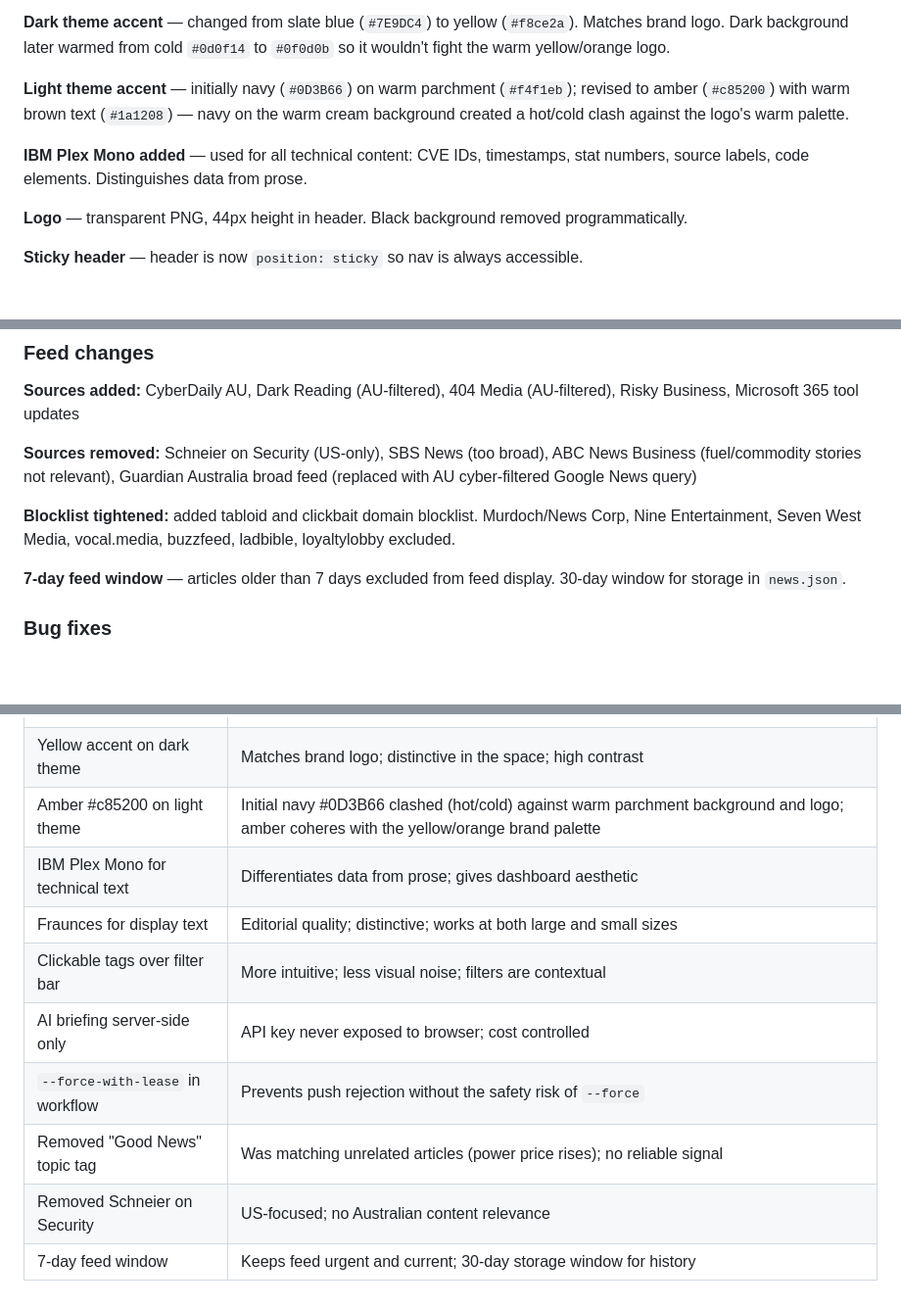
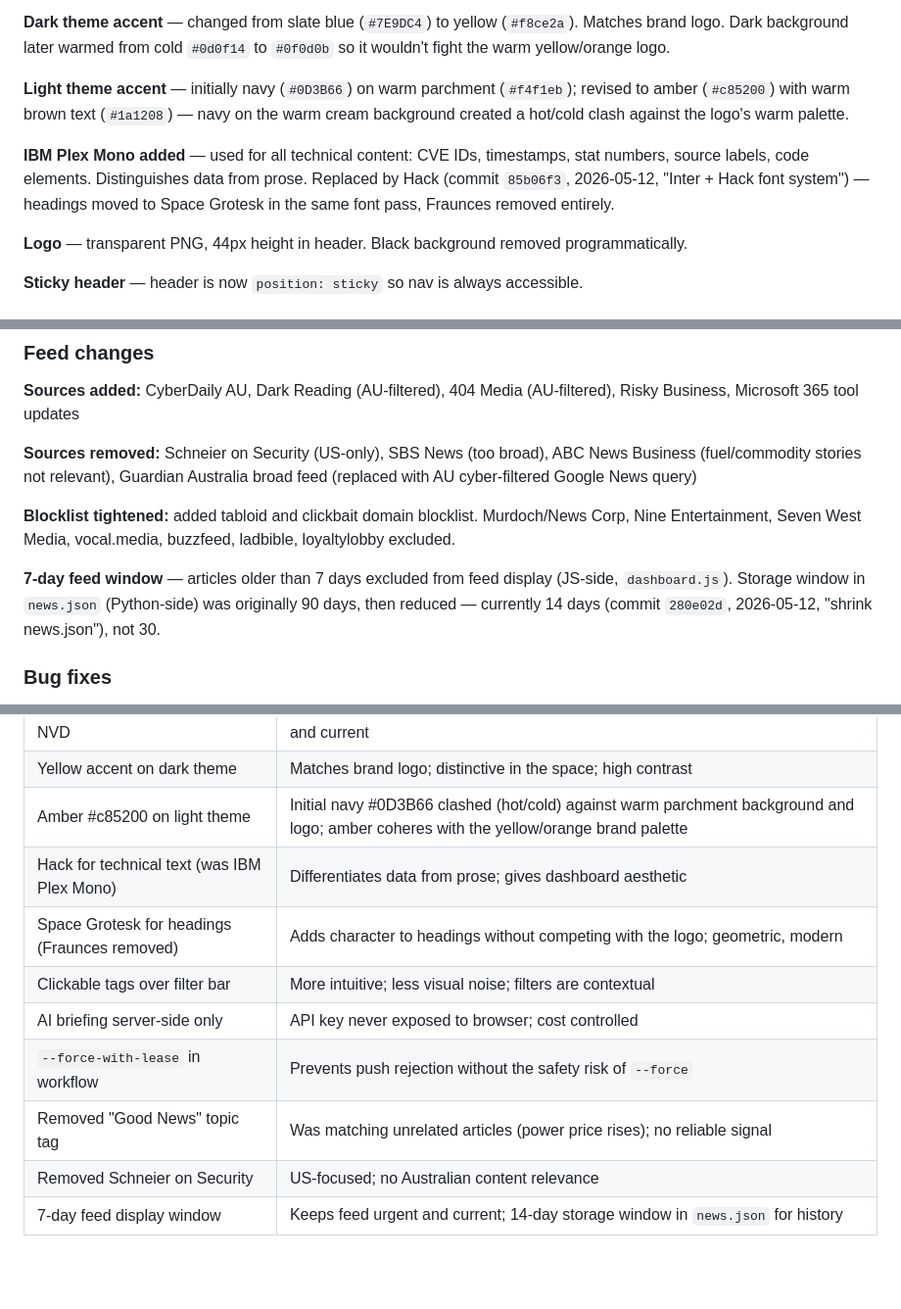
Before and after one commit to boenwip/cyber-dashboard, a Markdown page: docs/CHANGELOG.md, 3 parts joined by grey strips. Shown at 98% size. Rendered like a GitHub page; blank space fills up the shorter version.

```diff
--- a/docs/CHANGELOG.md
+++ b/docs/CHANGELOG.md
@@ -47,7 +47,7 @@ Decisions and changes, most recent first. The git log tells you *what* changed.
 
 **Light theme accent** — initially navy (`#0D3B66`) on warm parchment (`#f4f1eb`); revised to amber (`#c85200`) with warm brown text (`#1a1208`) — navy on the warm cream background created a hot/cold clash against the logo's warm palette.
 
-**IBM Plex Mono added** — used for all technical content: CVE IDs, timestamps, stat numbers, source labels, code elements. Distinguishes data from prose.
+**IBM Plex Mono added** — used for all technical content: CVE IDs, timestamps, stat numbers, source labels, code elements. Distinguishes data from prose. Replaced by Hack (commit `85b06f3`, 2026-05-12, "Inter + Hack font system") — headings moved to Space Grotesk in the same font pass, Fraunces removed entirely.
 
 **Logo** — transparent PNG, 44px height in header. Black background removed programmatically.
 
@@ -79,7 +79,7 @@ Decisions and changes, most recent first. The git log tells you *what* changed.
 
 **Blocklist tightened:** added tabloid and clickbait domain blocklist. Murdoch/News Corp, Nine Entertainment, Seven West Media, vocal.media, buzzfeed, ladbible, loyaltylobby excluded.
 
-**7-day feed window** — articles older than 7 days excluded from feed display. 30-day window for storage in `news.json`.
+**7-day feed window** — articles older than 7 days excluded from feed display (JS-side, `dashboard.js`). Storage window in `news.json` (Python-side) was originally 90 days, then reduced — currently 14 days (commit `280e02d`, 2026-05-12, "shrink news.json"), not 30.
 
 ### Bug fixes
 
@@ -149,11 +149,11 @@ Zone 2 — Tools: Google Workspace, Chrome, Asana, Zoom, ChatGPT, Canva
 | CISA KEV over CIRCL/NIST NVD | CIRCL returned 1999 CVEs; NVD rate-limits aggressively; CISA KEV is curated and current |
 | Yellow accent on dark theme | Matches brand logo; distinctive in the space; high contrast |
 | Amber #c85200 on light theme | Initial navy #0D3B66 clashed (hot/cold) against warm parchment background and logo; amber coheres with the yellow/orange brand palette |
-| IBM Plex Mono for technical text | Differentiates data from prose; gives dashboard aesthetic |
-| Fraunces for display text | Editorial quality; distinctive; works at both large and small sizes |
+| Hack for technical text (was IBM Plex Mono) | Differentiates data from prose; gives dashboard aesthetic |
+| Space Grotesk for headings (Fraunces removed) | Adds character to headings without competing with the logo; geometric, modern |
 | Clickable tags over filter bar | More intuitive; less visual noise; filters are contextual |
 | AI briefing server-side only | API key never exposed to browser; cost controlled |
 | `--force-with-lease` in workflow | Prevents push rejection without the safety risk of `--force` |
 | Removed "Good News" topic tag | Was matching unrelated articles (power price rises); no reliable signal |
 | Removed Schneier on Security | US-focused; no Australian content relevance |
-| 7-day feed window | Keeps feed urgent and current; 30-day storage window for history |
+| 7-day feed display window | Keeps feed urgent and current; 14-day storage window in `news.json` for history |
```
Also changed, not shown: docs/README.md (+31 -18 lines).
